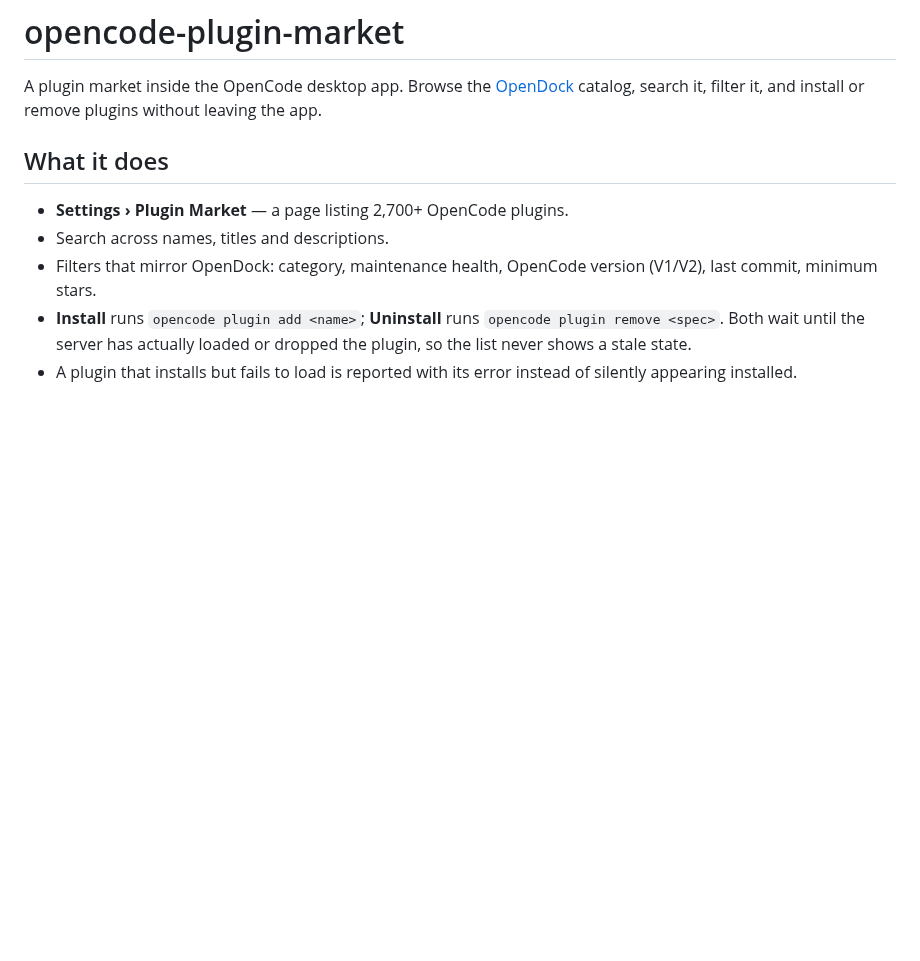
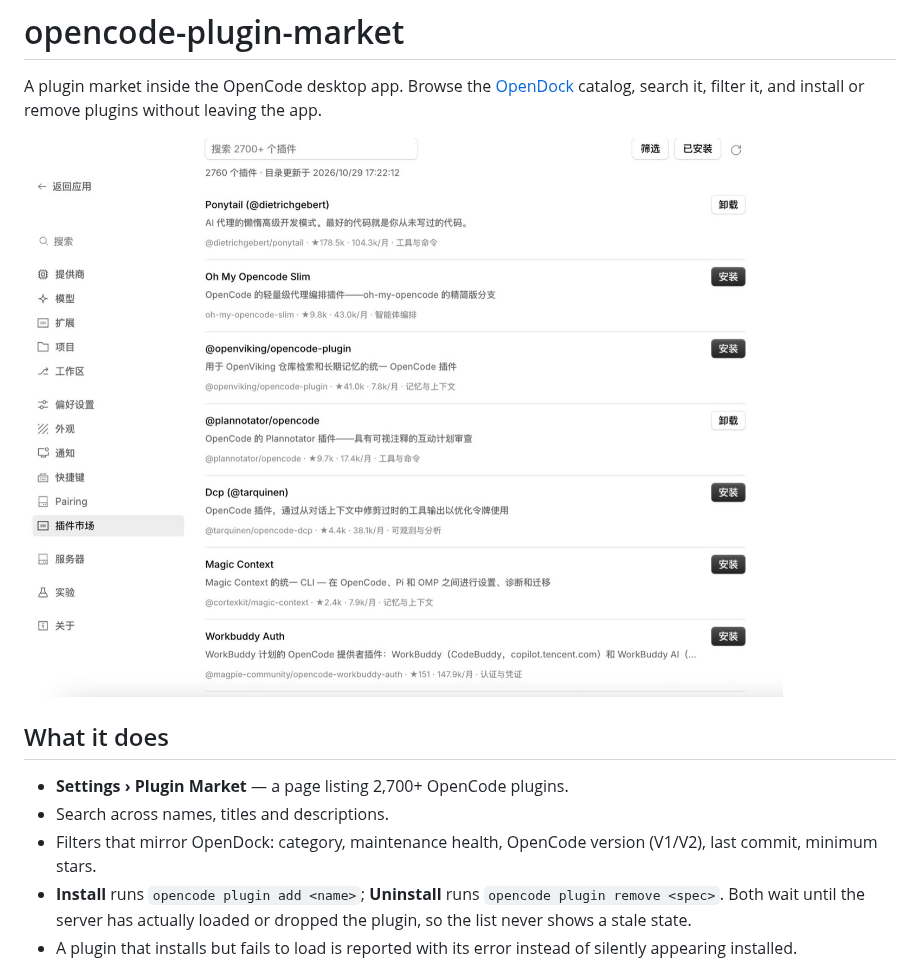
Before and after one commit to lay-wang/opencode-plugin-market, a Markdown page: README.md, the part around the change. Rendered like a GitHub page; pictures changed too: docs/settings.jpg (added); blank space fills up the shorter version.

Commit message:
Add README screenshot and v0.1.0 release notes

```diff
--- a/README.md
+++ b/README.md
@@ -1,6 +1,8 @@
 # opencode-plugin-market
 
 A plugin market inside the OpenCode desktop app. Browse the [OpenDock](https://www.opendock.net/zh/plugins/) catalog, search it, filter it, and install or remove plugins without leaving the app.
+
+![Settings › Plugin Market](docs/settings.jpg)
 
 ## What it does
 
```
Also changed, not shown: RELEASE-v0.1.0.md (added, +24 -0 lines), 1 other file.
